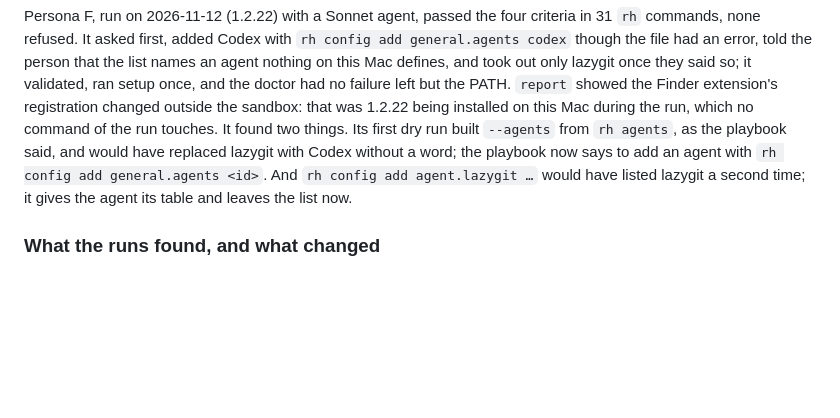
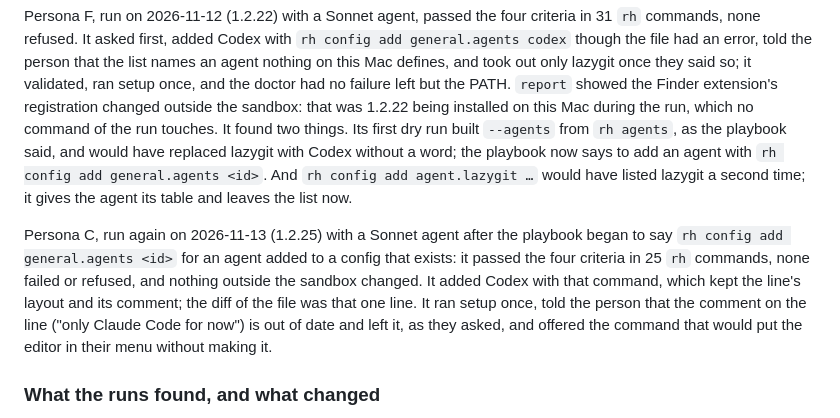
Before and after one commit to boyugou/right-here, a Markdown page: docs/development/SETUP_EVALUATION.md, the part around the change. Drawn GitHub-style; blank space fills up the shorter version.

Commit message:
Setup evaluation: persona C again, with the new way to add an agent
Co-Authored-By: Claude Opus 5.5 <noreply@anthropic.com>
Claude-Session: https://claude.ai/code/session_01YB2pLKeREMAEcj4eJCtiv2

```diff
--- a/docs/development/SETUP_EVALUATION.md
+++ b/docs/development/SETUP_EVALUATION.md
@@ -248,6 +248,12 @@ the run, which no command of the run touches. It found two things. Its first dry
 said, and would have replaced lazygit with Codex without a word; the playbook now says to add an agent with `rh config add general.agents
 <id>`. And `rh config add agent.lazygit …` would have listed lazygit a second time; it gives the agent its table and leaves the list now.
 
+Persona C, run again on 2026-11-13 (1.2.25) with a Sonnet agent after the playbook began to say `rh config add general.agents <id>`
+for an agent added to a config that exists: it passed the four criteria in 25 `rh` commands, none failed or refused, and nothing outside
+the sandbox changed. It added Codex with that command, which kept the line's layout and its comment; the diff of the file was that one
+line. It ran setup once, told the person that the comment on the line ("only Claude Code for now") is out of date and left it, as they
+asked, and offered the command that would put the editor in their menu without making it.
+
 ### What the runs found, and what changed
 
 1. **A trial reported nothing for the person to do.** The PATH line and the permission prompt were left out because a trial
```
